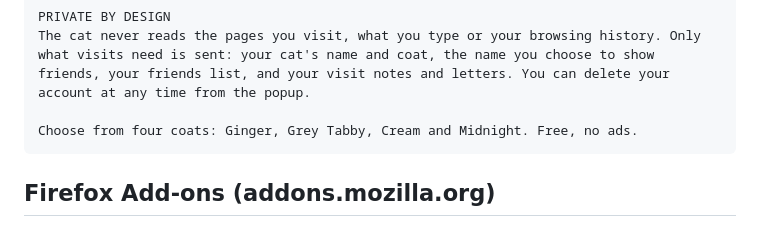
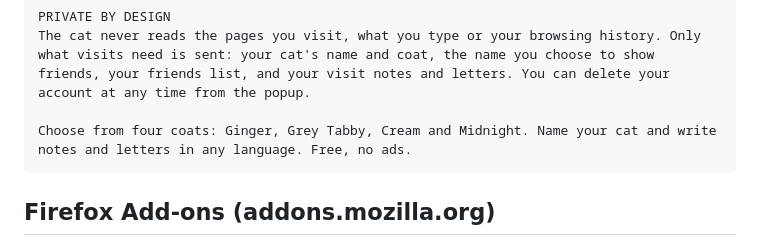
Before and after one commit to fahmid-juboraj/kitty-next-door, a Markdown page: store/STORE-LISTING.md, the part around the change. Rendered like a GitHub page.

````diff
--- a/store/STORE-LISTING.md
+++ b/store/STORE-LISTING.md
@@ -49,7 +49,7 @@ Send your cat to a live public park where cats from all over the world play toge
 PRIVATE BY DESIGN
 The cat never reads the pages you visit, what you type or your browsing history. Only what visits need is sent: your cat's name and coat, the name you choose to show friends, your friends list, and your visit notes and letters. You can delete your account at any time from the popup.
 
-Choose from four coats: Ginger, Grey Tabby, Cream and Midnight. Free, no ads.
+Choose from four coats: Ginger, Grey Tabby, Cream and Midnight. Name your cat and write notes and letters in any language. Free, no ads.
 ```
 
 ## Firefox Add-ons (addons.mozilla.org)
````
Also changed, not shown: README.md (+5 -1 lines).
